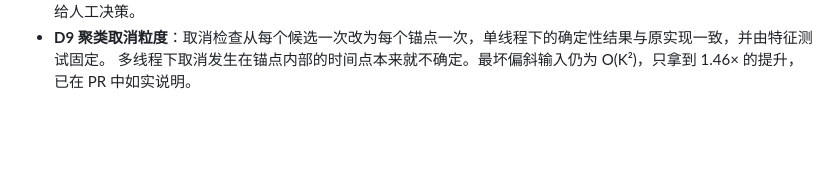
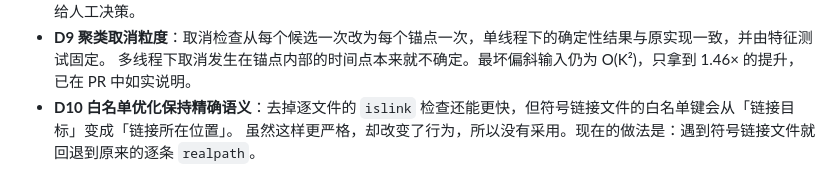
Before and after one commit to OranngeAustin/photo-cleaner, a Markdown page: docs/review/PROGRESS.md, the part around one of its changes. GitHub-like rendering; blank space fills up the shorter version.

Commit message:
docs(review): 阶段 6.2 结果路径白名单优化完成（PR #6）
Co-Authored-By: Claude Opus 5.5 <noreply@anthropic.com>
Claude-Session: https://claude.ai/code/session_01VzuUukRqDQ6fCS8R5QmuCf

```diff
--- a/docs/review/PROGRESS.md
+++ b/docs/review/PROGRESS.md
@@ -57,3 +57,5 @@ Pillow 12.3.0、pillow-heif 1.8.1、ImageHash 4.3.2、Send2Trash 2.1.0、pywebvi
   RUNBOOK 要求优化前先用特征测试固定输入输出，这项优化做不到。因此只写进 03-perf-plan 和总结，交给人工决策。
 - **D9 聚类取消粒度**：取消检查从每个候选一次改为每个锚点一次，单线程下的确定性结果与原实现一致，并由特征测试固定。
   多线程下取消发生在锚点内部的时间点本来就不确定。最坏偏斜输入仍为 O(K²)，只拿到 1.46× 的提升，已在 PR 中如实说明。
+- **D10 白名单优化保持精确语义**：去掉逐文件的 `islink` 检查还能更快，但符号链接文件的白名单键会从「链接目标」变成「链接所在位置」。
+  虽然这样更严格，却改变了行为，所以没有采用。现在的做法是：遇到符号链接文件就回退到原来的逐条 `realpath`。
```
Also changed, not shown: other parts of docs/review/PROGRESS.md (+1 -1 lines).
